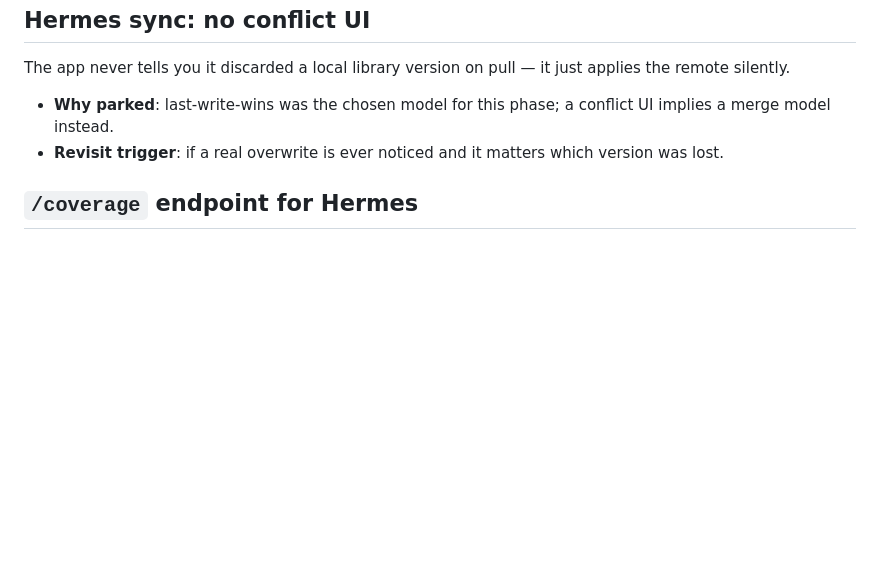
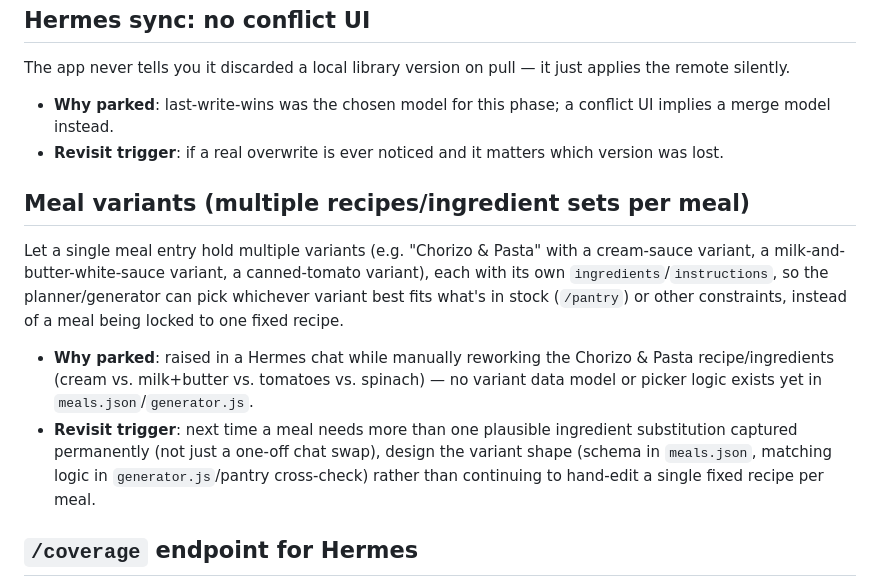
Before and after one commit to CMiller838/meal-planner, a Markdown page: docs/FUTURE.md, the part around the change. Drawn GitHub-style; blank space fills up the shorter version.

Commit message:
docs: park meal-variants idea (multi-recipe meals, pantry-based picking)

```diff
--- a/docs/FUTURE.md
+++ b/docs/FUTURE.md
@@ -85,6 +85,25 @@ just applies the remote silently.
 - **Revisit trigger**: if a real overwrite is ever noticed and it matters
   which version was lost.
 
+## Meal variants (multiple recipes/ingredient sets per meal)
+
+Let a single meal entry hold multiple variants (e.g. "Chorizo & Pasta" with
+a cream-sauce variant, a milk-and-butter-white-sauce variant, a
+canned-tomato variant), each with its own `ingredients`/`instructions`, so
+the planner/generator can pick whichever variant best fits what's in stock
+(`/pantry`) or other constraints, instead of a meal being locked to one
+fixed recipe.
+
+- **Why parked**: raised in a Hermes chat while manually reworking the
+  Chorizo & Pasta recipe/ingredients (cream vs. milk+butter vs. tomatoes vs.
+  spinach) — no variant data model or picker logic exists yet in
+  `meals.json`/`generator.js`.
+- **Revisit trigger**: next time a meal needs more than one plausible
+  ingredient substitution captured permanently (not just a one-off chat
+  swap), design the variant shape (schema in `meals.json`, matching logic
+  in `generator.js`/pantry cross-check) rather than continuing to hand-edit
+  a single fixed recipe per meal.
+
 ## `/coverage` endpoint for Hermes
 
 Phase 5's Q&A capability answers nutrition questions by having Hermes fetch
```
